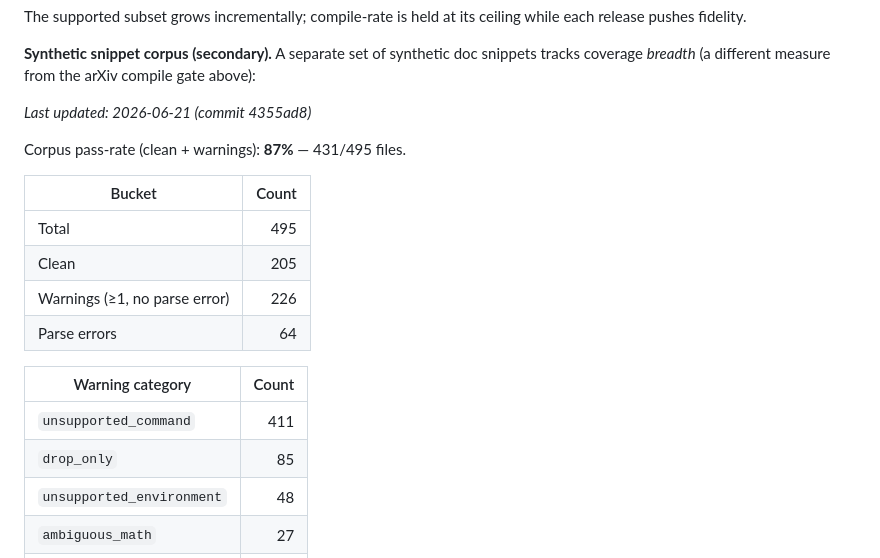
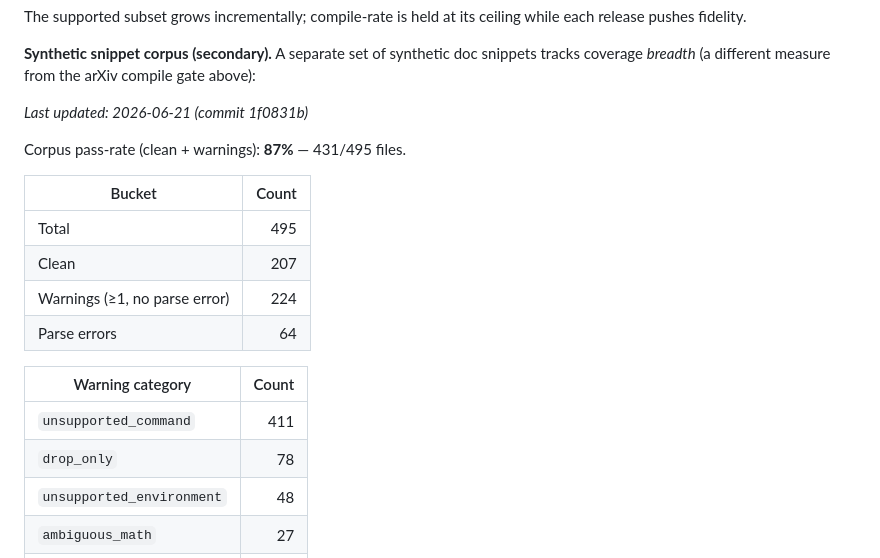
Before and after one commit to zeyuyang42/ByeTex, a Markdown page: README.md, the part around the change. Drawn GitHub-style.

Commit message:
chore: refresh corpus warning table [skip ci]

```diff
--- a/README.md
+++ b/README.md
@@ -334,21 +334,21 @@ release pushes fidelity.
 coverage *breadth* (a different measure from the arXiv compile gate above):
 
 <!-- corpus-summary:start -->
-_Last updated: 2026-06-21 (commit 4355ad8)_
+_Last updated: 2026-06-21 (commit 1f0831b)_
 
 Corpus pass-rate (clean + warnings): **87%** — 431/495 files.
 
 | Bucket | Count |
 |---|---:|
 | Total | 495 |
-| Clean | 205 |
-| Warnings (≥1, no parse error) | 226 |
+| Clean | 207 |
+| Warnings (≥1, no parse error) | 224 |
 | Parse errors | 64 |
 
 | Warning category | Count |
 |---|---:|
 | `unsupported_command` | 411 |
-| `drop_only` | 85 |
+| `drop_only` | 78 |
 | `unsupported_environment` | 48 |
 | `ambiguous_math` | 27 |
 | `needs_manual_review` | 7 |
```
